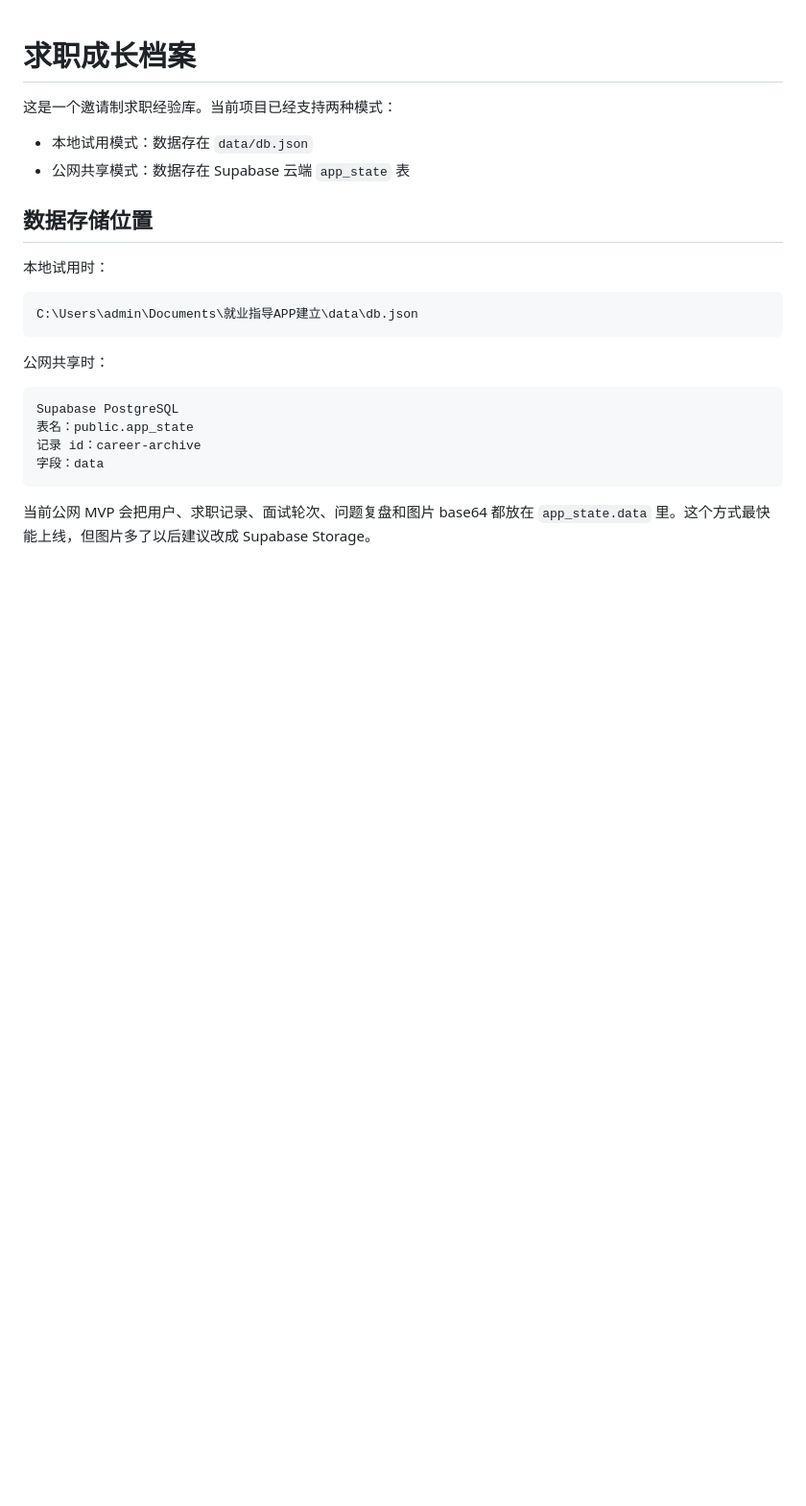
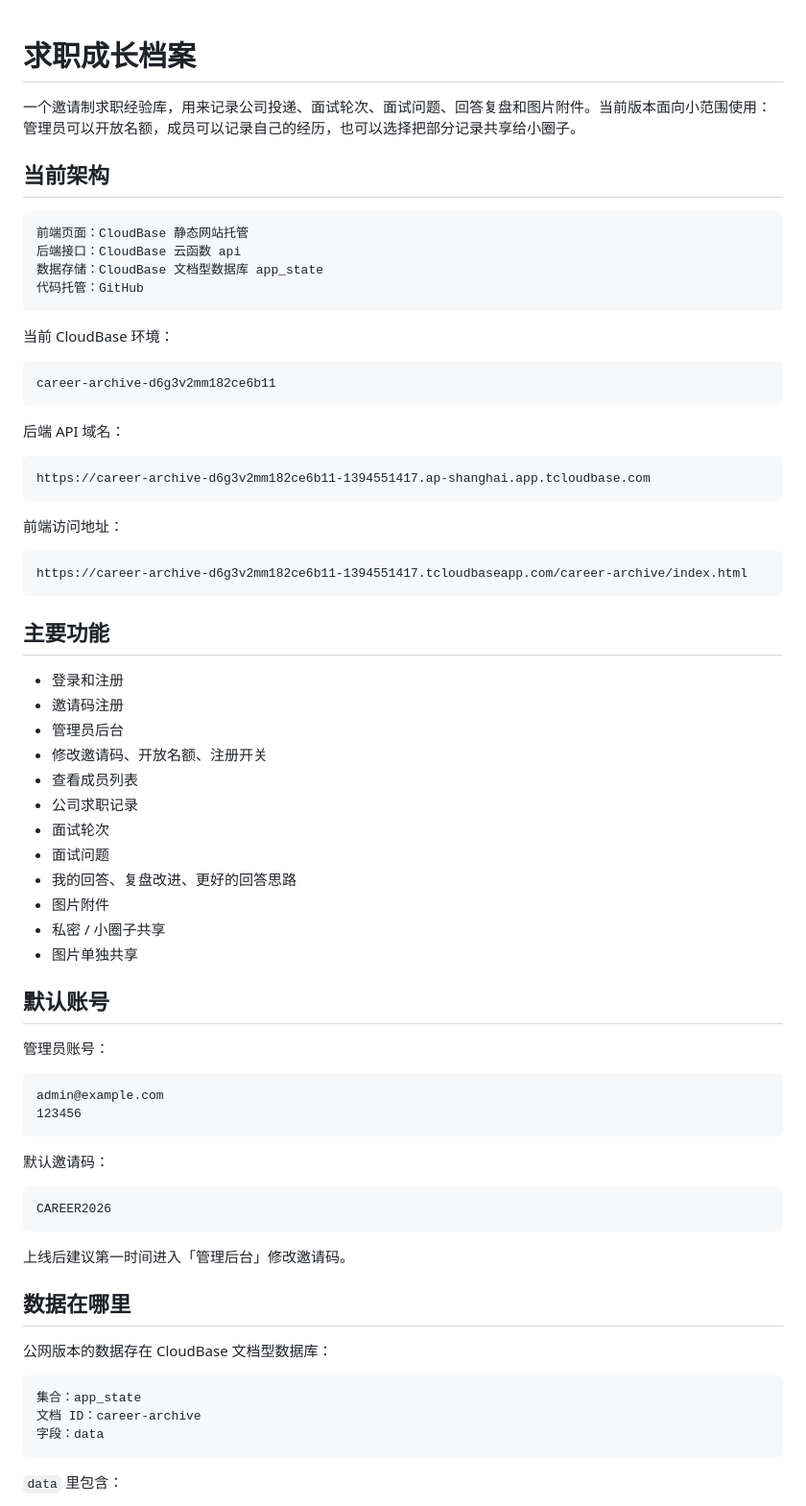
Before and after one commit to JiaxinWang-L/career-archive, a Markdown page: README.md, the part around one of its changes. Shown at 96% size. GitHub-like rendering; blank space fills up the shorter version.

````diff
--- a/README.md
+++ b/README.md
@@ -1,26 +1,75 @@
 # 求职成长档案
 
-这是一个邀请制求职经验库。当前项目已经支持两种模式：
+一个邀请制求职经验库，用来记录公司投递、面试轮次、面试问题、回答复盘和图片附件。当前版本面向小范围使用：管理员可以开放名额，成员可以记录自己的经历，也可以选择把部分记录共享给小圈子。
 
-- 本地试用模式：数据存在 `data/db.json`
-- 公网共享模式：数据存在 Supabase 云端 `app_state` 表
-
-## 数据存储位置
-
-本地试用时：
+## 当前架构
 
 ```text
-C:\Users\admin\Documents\就业指导APP建立\data\db.json
+前端页面：CloudBase 静态网站托管
+后端接口：CloudBase 云函数 api
+数据存储：CloudBase 文档型数据库 app_state
+代码托管：GitHub
 ```
 
-公网共享时：
+当前 CloudBase 环境：
 
 ```text
-Supabase PostgreSQL
-表名：public.app_state
-记录 id：career-archive
+career-archive-d6g3v2mm182ce6b11
+```
+
+后端 API 域名：
+
+```text
+https://career-archive-d6g3v2mm182ce6b11-1394551417.ap-shanghai.app.tcloudbase.com
+```
+
+前端访问地址：
+
+```text
+https://career-archive-d6g3v2mm182ce6b11-1394551417.tcloudbaseapp.com/career-archive/index.html
+```
+
+## 主要功能
+
+- 登录和注册
+- 邀请码注册
+- 管理员后台
+- 修改邀请码、开放名额、注册开关
+- 查看成员列表
+- 公司求职记录
+- 面试轮次
+- 面试问题
+- 我的回答、复盘改进、更好的回答思路
+- 图片附件
+- 私密 / 小圈子共享
+- 图片单独共享
+
+## 默认账号
+
+管理员账号：
+
+```text
+admin@example.com
+123456
+```
+
+默认邀请码：
+
+```text
+CAREER2026
+```
+
+上线后建议第一时间进入「管理后台」修改邀请码。
+
+## 数据在哪里
+
+公网版本的数据存在 CloudBase 文档型数据库：
+
+```text
+集合：app_state
+文档 ID：career-archive
 字段：data
 ```
 
-当前公网 MVP 会把用户、求职记录、面试轮次、问题复盘和图片 base64 都放在 `app_state.data` 里。这个方式最快能上线，但图片多了以后建议改成 Supabase Storage。
+`data` 里包含：
 
````
Also changed, not shown: other parts of README.md (+146 -106 lines).
